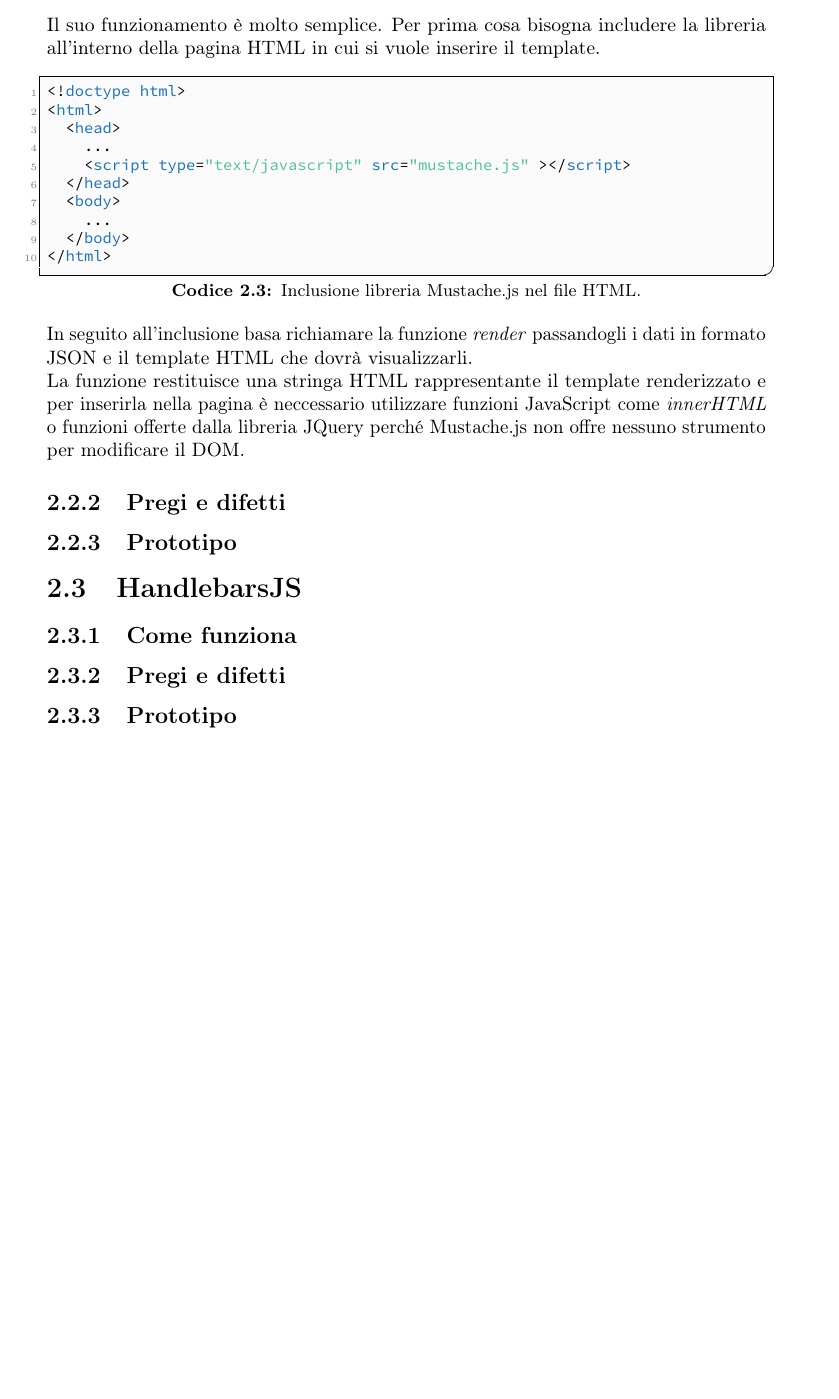
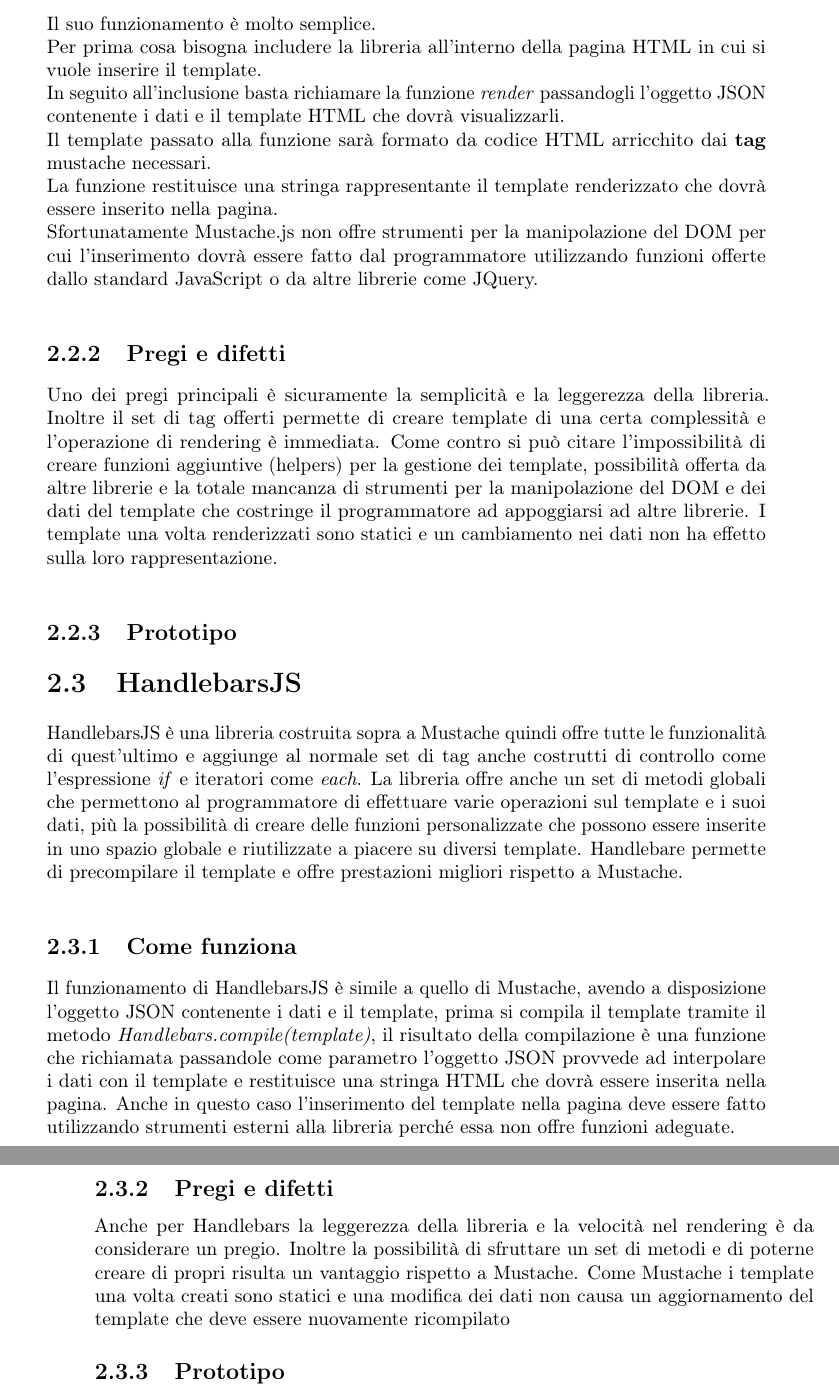
Before and after one commit to marinDaniele/tesi_repo, a LaTeX thesis (tesi.tex, which reads capitoli/capitolo-2.tex): part of page 15 of 29 before the commit and two parts of pages 15 and 16 of 31 after it, the two joined at a grey line, cut so that both start at the same text, the shorter picture padded with empty space. Compiled offline with pdfLaTeX.

Commit message:
modifica sezione hendlebears

```diff
--- a/capitoli/capitolo-2.tex
+++ b/capitoli/capitolo-2.tex
@@ -65,34 +65,33 @@
 Le funzioni offerte sono \textit{render} e \textit{parse}, la prima si occupano di creare la stringa HTML contenente il template renderizzato partendo dai dati JSON e dal template HTML e la seconda è opzionale e permette di preparare il template in modo da velocizzare l'operazione di render.\\
 Mustache.js viene definita logic-less perché non presenta nessun tipo di costrutto \textit{if-then-else} e loop come \textit{for} o \textit{do-while}
 \subsection{Come funziona}
-Il suo funzionamento è molto semplice.
-Per prima cosa bisogna includere la libreria all'interno della pagina HTML in cui si vuole inserire il template.
-\begin{lstlisting}[language=HTML, caption=Inclusione libreria Mustache.js nel file HTML.]
-<!doctype html>
-<html>
-  <head>
-    ...
-    <script type="text/javascript" src="mustache.js" ></script>
-  </head>
-  <body>
-    ...
-  </body>
-</html>
-\end{lstlisting}
-In seguito all'inclusione basa richiamare la funzione \textit{render} passandogli i dati in formato JSON e il template HTML che dovrà visualizzarli.\\
-La funzione restituisce una stringa HTML rappresentante il template renderizzato e per inserirla nella pagina è neccessario utilizzare funzioni JavaScript come \textit{innerHTML} o funzioni offerte dalla libreria JQuery perché Mustache.js non offre nessuno strumento per modificare il DOM.
+Il suo funzionamento è molto semplice.\\
+Per prima cosa bisogna includere la libreria all'interno della pagina HTML in cui si vuole inserire il template.\\
+In seguito all'inclusione basta richiamare la funzione \textit{render} passandogli l'oggetto JSON contenente i dati e il template HTML che dovrà visualizzarli.\\
+Il template passato alla funzione sarà formato da codice HTML arricchito dai \textbf{tag} mustache necessari.\\
+La funzione restituisce una stringa rappresentante il template renderizzato che dovrà essere inserito nella pagina.\\
+Sfortunatamente Mustache.js non offre strumenti per la manipolazione del DOM per cui l'inserimento dovrà essere fatto dal programmatore utilizzando funzioni offerte dallo standard JavaScript o da altre librerie come JQuery.
 \subsection{Pregi e difetti}
-
+Uno dei pregi principali è sicuramente la semplicità e la leggerezza della libreria.
+Inoltre il set di tag offerti permette di creare template di una certa complessità e l'operazione di rendering è immediata.
+Come contro si può citare l'impossibilità di creare funzioni aggiuntive (helpers) per la gestione dei template, possibilità offerta da altre librerie e la totale mancanza di strumenti per la manipolazione del DOM e dei dati del template che costringe il programmatore ad appoggiarsi ad altre librerie.
+I template una volta renderizzati sono statici e un cambiamento nei dati non ha effetto sulla loro rappresentazione.
 \subsection{Prototipo}
 
 
 \FloatBarrier
 \section{HandlebarsJS}
-
+HandlebarsJS è una libreria costruita sopra a Mustache quindi offre tutte le funzionalità di quest'ultimo e aggiunge al normale set di tag anche costrutti di controllo come l'espressione \textit{if} e iteratori come \textit{each}.
+La libreria offre anche un set di metodi globali che permettono al programmatore di effettuare varie operazioni sul template e i suoi dati, più la possibilità di creare delle funzioni personalizzate che possono essere inserite in uno spazio globale e riutilizzate a piacere su diversi template.
+Handlebare permette di precompilare il template e offre prestazioni migliori rispetto a Mustache.
 \subsection{Come funziona}
+Il funzionamento di HandlebarsJS è simile a quello di Mustache, avendo a disposizione l'oggetto JSON contenente i dati e il template, prima si compila il template tramite il metodo \textit{Handlebars.compile(template)}, il risultato della compilazione è una funzione che richiamata passandole come parametro l'oggetto JSON provvede ad interpolare i dati con il template e restituisce una stringa HTML che dovrà essere inserita nella pagina.
+Anche in questo caso l'inserimento del template nella pagina deve essere fatto utilizzando strumenti esterni alla libreria perché essa non offre funzioni adeguate.
 
 \subsection{Pregi e difetti}
-
+Anche per Handlebars la leggerezza della libreria e la velocità nel rendering è da considerare un pregio.
+Inoltre la possibilità di sfruttare un set di metodi e di poterne creare di propri risulta un vantaggio rispetto a Mustache.
+Come Mustache i template una volta creati sono statici e una modifica dei dati non causa un aggiornamento del template che deve essere nuovamente ricompilato
 \subsection{Prototipo}
 
 
```
Also changed, not shown: capitoli/capitolo-1.tex (+1 -1 lines), tesi.pdf, capitoli/capitolo-2.tex (2 more changed lines), 6 other files.
